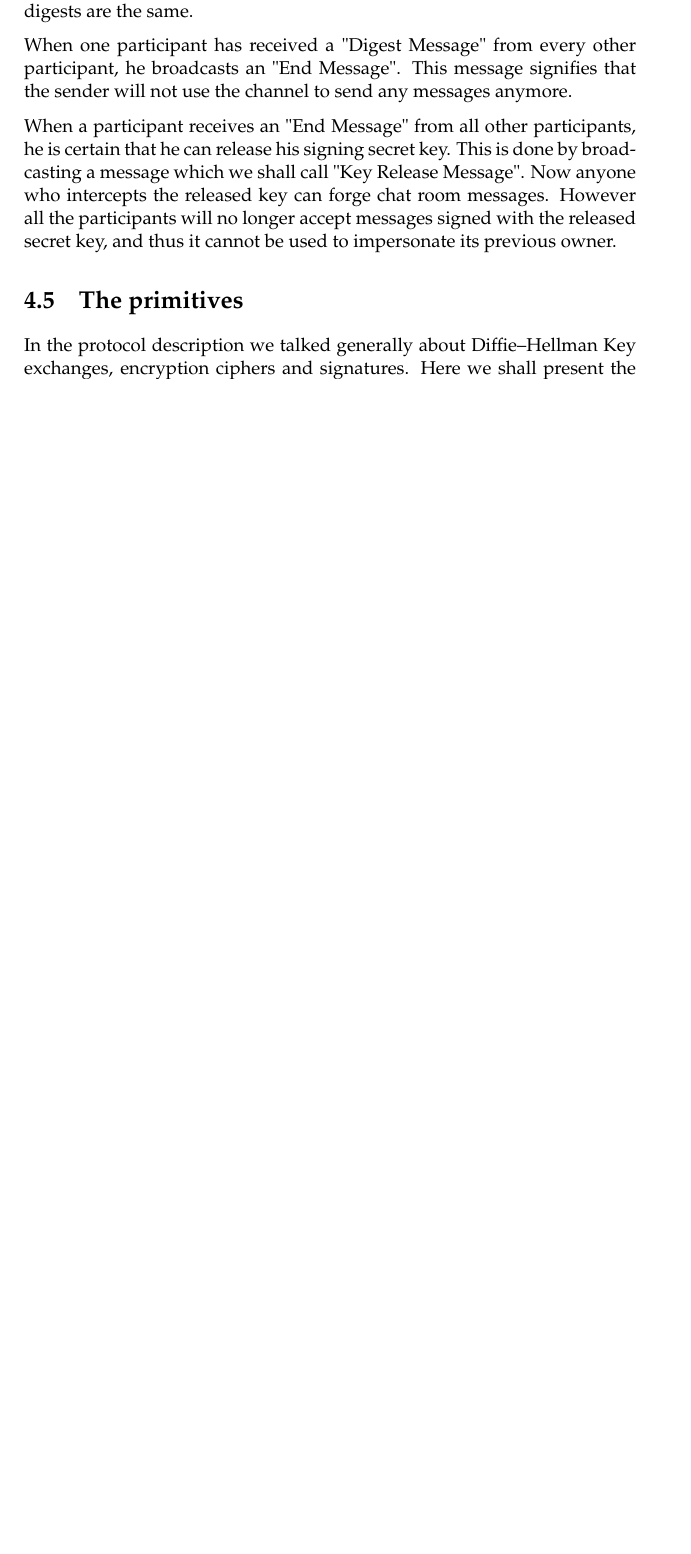
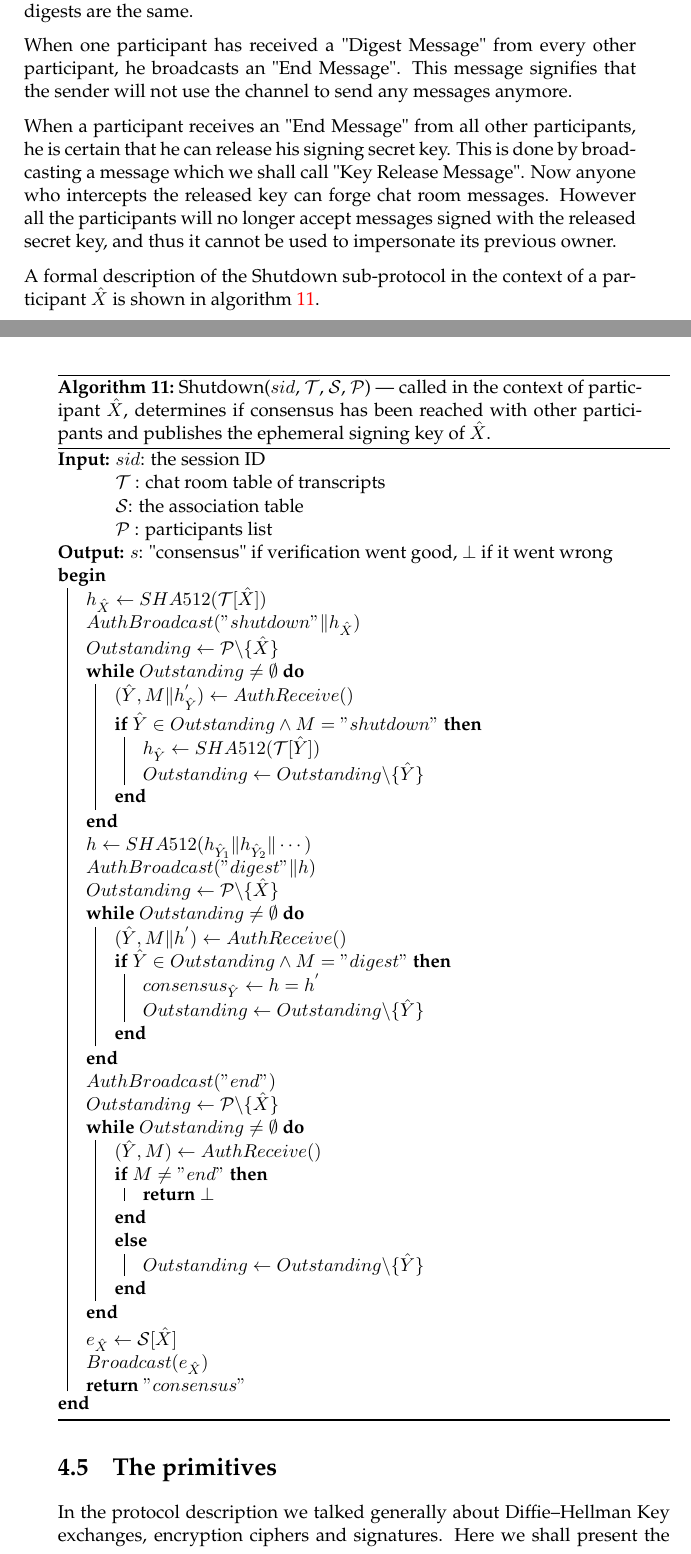
Before and after one commit to Mandragorian/ece_thesis, a LaTeX thesis (submission/main.tex, which reads submission/Chapters/Protocol.tex): part of page 54 of 81 before the commit and two parts of pages 54 and 55 of 83 after it, the two joined at a grey line, cut so that both start at the same text, the shorter picture padded with empty space. Compiled offline with pdfLaTeX.

Commit message:
add shutdown algorithm

```diff
--- a/submission/Chapters/Protocol.tex
+++ b/submission/Chapters/Protocol.tex
@@ -644,6 +644,80 @@ When one participant receives a "Digest Message" from some other participant, he
 When one participant has received a "Digest Message" from every other participant, he broadcasts an "End Message". This message signifies that the sender will not use the channel to send any messages anymore.
 
 When a participant receives an "End Message" from all other participants, he is certain that he can release his signing secret key. This is done by broadcasting a message which we shall call "Key Release Message". Now anyone who intercepts the released key can forge chat room messages. However all the participants will no longer accept messages signed with the released secret key, and thus it cannot be used to impersonate its previous owner.
+
+A formal description of the Shutdown sub-protocol in the context of a participant $\hat{X}$ is shown in algorithm \ref{algo:shutdown}.\\
+
+\begin{algorithm}[H]
+  \KwIn{$sid$: the session ID}
+  \KwExtraIn{$\mathcal{T}$ : chat room table of transcripts}
+  \KwExtraIn{$\mathcal{S}$: the association table}
+  \KwExtraIn{$\mathcal{P}$ : participants list}
+  \KwOut{$s$: "consensus" if verification went good, $\perp$ if it went wrong}
+  \Begin
+  {
+    $h_{\hat{X}} \leftarrow SHA512(\mathcal{T}[\hat{X}])$
+
+    $AuthBroadcast("shutdown" \Vert h_{\hat{X}})$
+
+	$Outstanding \leftarrow \mathcal{P} \textbackslash \{\hat{X}\}$
+
+    \While{$Outstanding \neq \emptyset$}
+    {
+        $(\hat{Y}, M \Vert h_{\hat{Y}}^{'}) \leftarrow AuthReceive()$
+
+        \If{$\hat{Y} \in Outstanding \land M = "shutdown"$}
+        {
+          $h_{\hat{Y}} \leftarrow SHA512(\mathcal{T}[\hat{Y}])$
+
+          $Outstanding \leftarrow Outstanding \textbackslash \{\hat{Y}\}$
+        }
+    }
+
+    $h \leftarrow SHA512(h_{\hat{Y}_1} \Vert h_{\hat{Y}_2} \Vert \cdots)$
+
+    $AuthBroadcast("digest" \Vert h)$
+
+    $Outstanding \leftarrow \mathcal{P} \textbackslash \{\hat{X}\}$
+
+    \While{$Outstanding \neq \emptyset$}
+    {
+        $(\hat{Y}, M \Vert h^{'}) \leftarrow AuthReceive()$
+
+        \If{$\hat{Y} \in Outstanding \land M = "digest"$}
+        {
+          $consensus_{\hat{Y}} \leftarrow h = h^{'}$
+
+          $Outstanding \leftarrow Outstanding \textbackslash \{\hat{Y}\}$
+        }
+    }
+
+    $AuthBroadcast("end")$
+
+    $Outstanding \leftarrow \mathcal{P} \textbackslash \{\hat{X}\}$
+
+    \While{$Outstanding \neq \emptyset$}
+    {
+        $(\hat{Y}, M) \leftarrow AuthReceive()$
+
+        \If{$M \neq "end"$}
+        {
+          \Return{$\perp$}
+        }
+        \Else
+        {
+          $Outstanding \leftarrow Outstanding \textbackslash \{\hat{Y}\}$
+        }
+    }
+
+    $e_{\hat{X}} \leftarrow \mathcal{S}[\hat{X}]$
+
+    $Broadcast(e_{\hat{X}})$
+
+    \Return{$"consensus"$}
+  }
+  \caption{Shutdown($sid$, $\mathcal{T}$, $\mathcal{S}$, $\mathcal{P}$) --- called in the context of participant $\hat{X}$, determines if consensus has been reached with other participants and publishes the ephemeral signing key of $\hat{X}$.}
+  \label{algo:shutdown}
+\end{algorithm}
 
 \section{The primitives}
 \label{setions:Protocol:primitives}
```
Also changed, not shown: submission/Chapters/Protocol.tex (2 more changed lines).
